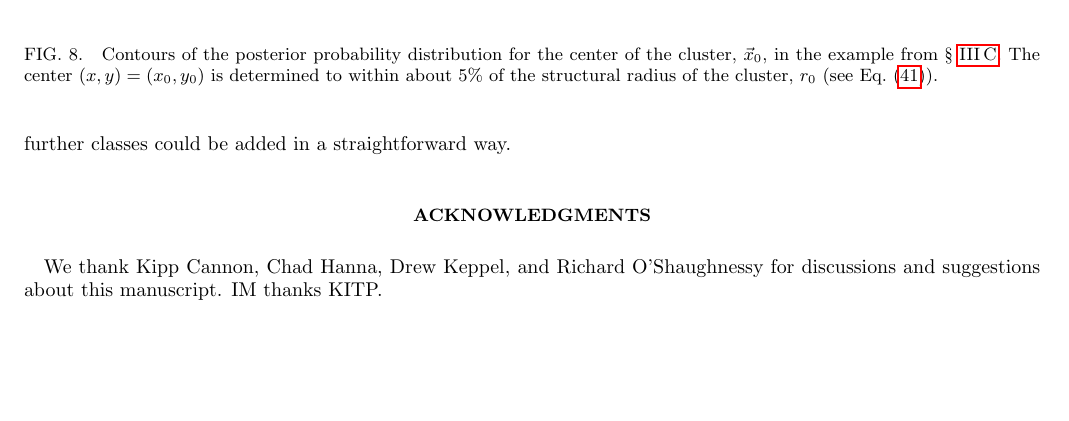
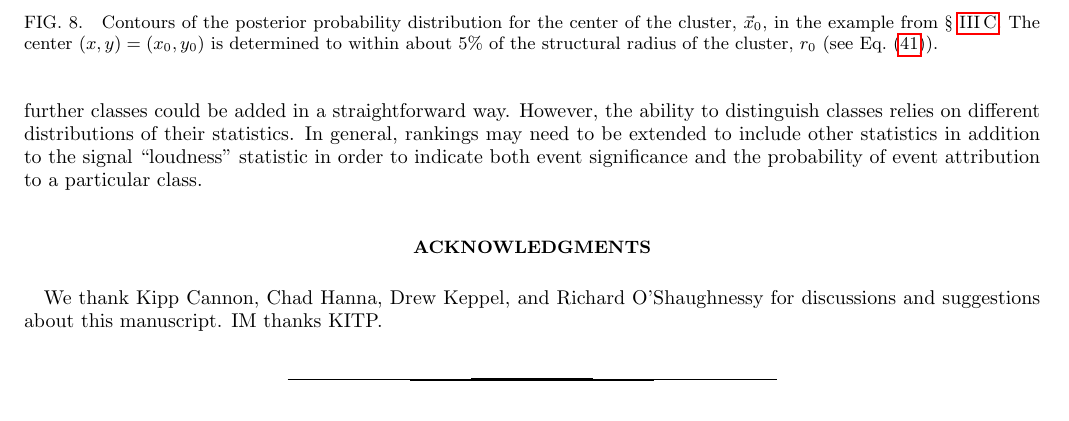
Before and after one commit to farr/Rates, a LaTeX paper (many.tex): part of page 15 of 17, cut so that both start at the same text, the shorter picture padded with empty space. Compiled offline with pdfLaTeX.

Commit message:
Added a few lines to discussion.

```diff
--- a/many.tex
+++ b/many.tex
@@ -918,8 +918,7 @@ Throughout this paper, we have assumed that the shape of the foreground and back
 
 A further complication is that we have considered the rate of events in the data as products of some analysis pipeline.  This rate may be different from the physical rate of interest, such as the rate of compact-binary mergers per unit time per unit volume which generate gravitational waves, or the physical numbers of stars in the cluster and field populations which produce the observed luminosities.  Again, the conversion between the two will depend on the details of the data-analysis algorithm and ranking statistic, including any selection effects, and would need to be determined on a case-by-case basis.
 
-Furthermore, in a practical application there could be multiple classes of events, not just foreground and background.  For example, we are not necessarily interested in the rate of gravitational-wave signals per se, but separately in the rate of signals from mergers of binary neutron stars and binary black holes -- populations that may sometimes be difficult to distinguish.  Our approach is readily extendable to this particular complication, however.  Note that it is symmetric with respect to foreground and background events (as expected, since one physicist's background is another physicist's foreground).  We could relabel foreground and background events into other competing event classes, and further classes could be added in a straightforward way.
-
+Furthermore, in a practical application there could be multiple classes of events, not just foreground and background.  For example, we are not necessarily interested in the rate of gravitational-wave signals per se, but separately in the rate of signals from mergers of binary neutron stars and binary black holes -- populations that may sometimes be difficult to distinguish.  Our approach is readily extendable to this particular complication, however.  Note that it is symmetric with respect to foreground and background events (as expected, since one physicist's background is another physicist's foreground).  We could relabel foreground and background events into other competing event classes, and further classes could be added in a straightforward way.  However, the ability to distinguish classes relies on different distributions of their statistics.  In general, rankings may need to be extended to include other statistics in addition to the signal ``loudness'' statistic in order to indicate both event significance and the probability of event attribution to a particular class.
 
 \begin{acknowledgments}
   We thank Kipp Cannon, Chad Hanna, Drew Keppel, and Richard
```
Also changed, not shown: many.pdf.
